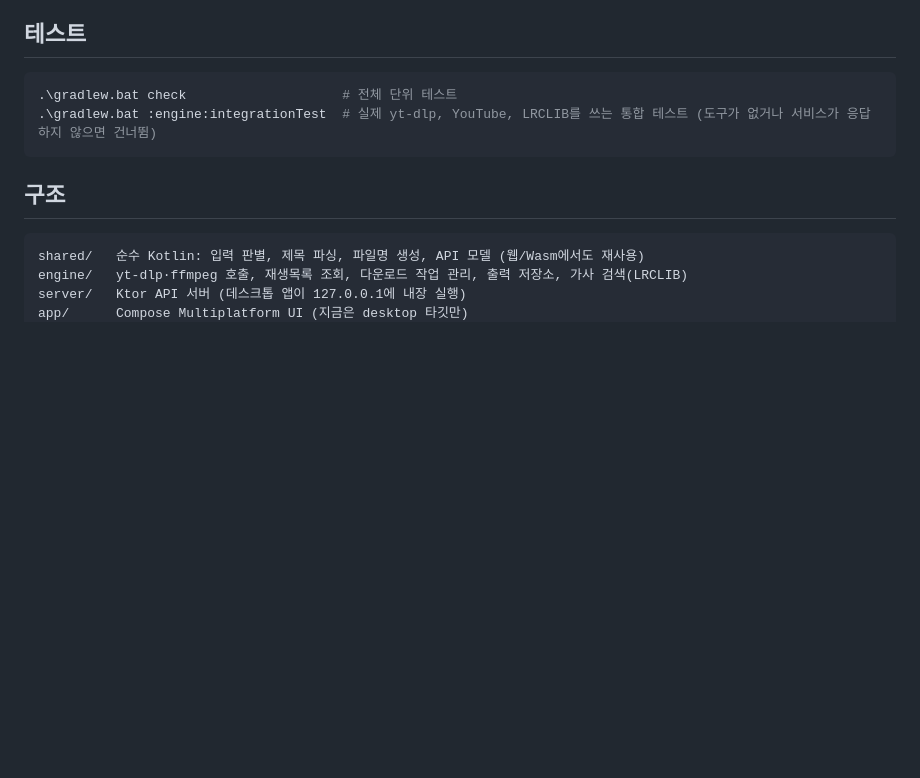
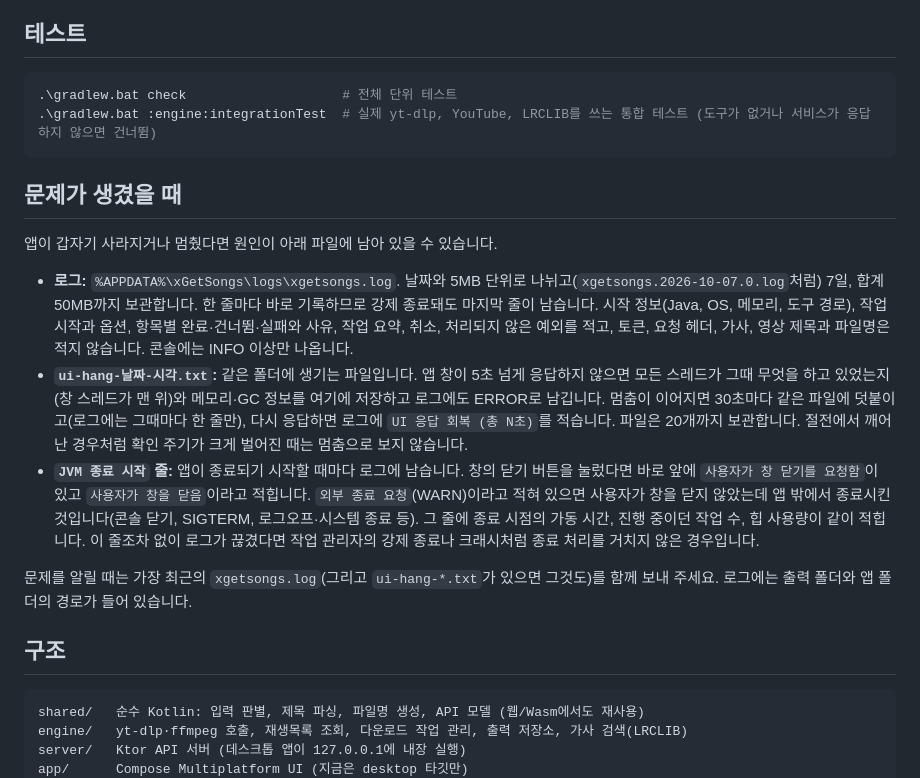
Before and after one commit to gomtos/xGetSongs, a Markdown page: README.md, the part around the change. Rendered like a GitHub page; blank space fills up the shorter version.

Commit message:
문서: 문제가 생겼을 때 볼 로그와 UI 멈춤 덤프 안내를 README에 추가한다
로그 파일의 위치와 보관 방식, ui-hang-*.txt가 무엇인지, JVM 종료 시작 줄의 외부 종료 요청이 무슨 뜻인지, 문제를 알릴 때 보낼 파일을 적는다. 스펙 8.1에는 멈춤이 이어질 때 로그에 한 줄만 남기고 덤프는 파일에 덧붙인다는 점을 반영한다.

Co-Authored-By: Claude Sonnet 5.5 <noreply@anthropic.com>

````diff
--- a/README.md
+++ b/README.md
@@ -61,6 +61,16 @@ YouTube 재생목록 ID를 입력하면 목록의 모든 영상에서 오디오
 .\gradlew.bat :engine:integrationTest  # 실제 yt-dlp, YouTube, LRCLIB를 쓰는 통합 테스트 (도구가 없거나 서비스가 응답하지 않으면 건너뜀)
 ```
 
+## 문제가 생겼을 때
+
+앱이 갑자기 사라지거나 멈췄다면 원인이 아래 파일에 남아 있을 수 있습니다.
+
+- **로그:** `%APPDATA%\xGetSongs\logs\xgetsongs.log`. 날짜와 5MB 단위로 나뉘고(`xgetsongs.2026-10-07.0.log`처럼) 7일, 합계 50MB까지 보관합니다. 한 줄마다 바로 기록하므로 강제 종료돼도 마지막 줄이 남습니다. 시작 정보(Java, OS, 메모리, 도구 경로), 작업 시작과 옵션, 항목별 완료·건너뜀·실패와 사유, 작업 요약, 취소, 처리되지 않은 예외를 적고, 토큰, 요청 헤더, 가사, 영상 제목과 파일명은 적지 않습니다. 콘솔에는 INFO 이상만 나옵니다.
+- **`ui-hang-날짜-시각.txt`:** 같은 폴더에 생기는 파일입니다. 앱 창이 5초 넘게 응답하지 않으면 모든 스레드가 그때 무엇을 하고 있었는지(창 스레드가 맨 위)와 메모리·GC 정보를 여기에 저장하고 로그에도 ERROR로 남깁니다. 멈춤이 이어지면 30초마다 같은 파일에 덧붙이고(로그에는 그때마다 한 줄만), 다시 응답하면 로그에 `UI 응답 회복 (총 N초)`를 적습니다. 파일은 20개까지 보관합니다. 절전에서 깨어난 경우처럼 확인 주기가 크게 벌어진 때는 멈춤으로 보지 않습니다.
+- **`JVM 종료 시작` 줄:** 앱이 종료되기 시작할 때마다 로그에 남습니다. 창의 닫기 버튼을 눌렀다면 바로 앞에 `사용자가 창 닫기를 요청함`이 있고 `사용자가 창을 닫음`이라고 적힙니다. `외부 종료 요청`(WARN)이라고 적혀 있으면 사용자가 창을 닫지 않았는데 앱 밖에서 종료시킨 것입니다(콘솔 닫기, SIGTERM, 로그오프·시스템 종료 등). 그 줄에 종료 시점의 가동 시간, 진행 중이던 작업 수, 힙 사용량이 같이 적힙니다. 이 줄조차 없이 로그가 끊겼다면 작업 관리자의 강제 종료나 크래시처럼 종료 처리를 거치지 않은 경우입니다.
+
+문제를 알릴 때는 가장 최근의 `xgetsongs.log`(그리고 `ui-hang-*.txt`가 있으면 그것도)를 함께 보내 주세요. 로그에는 출력 폴더와 앱 폴더의 경로가 들어 있습니다.
+
 ## 구조
 
 ```
````
Also changed, not shown: 1 other file.
